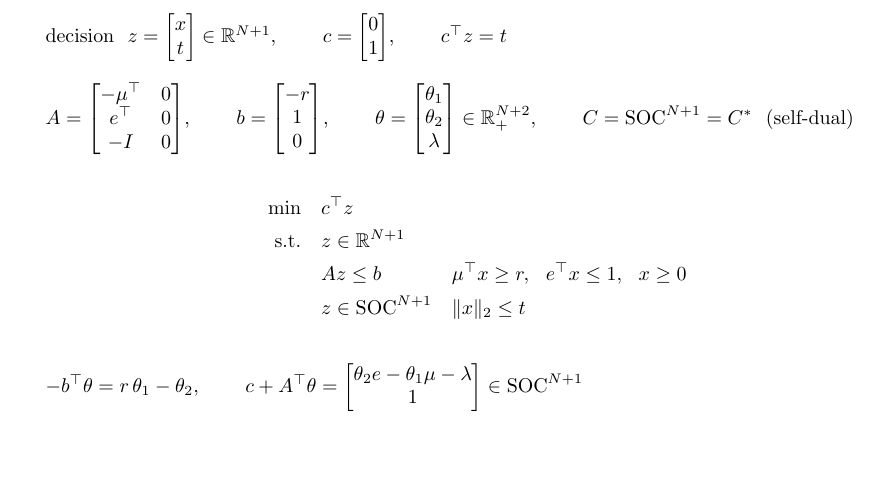
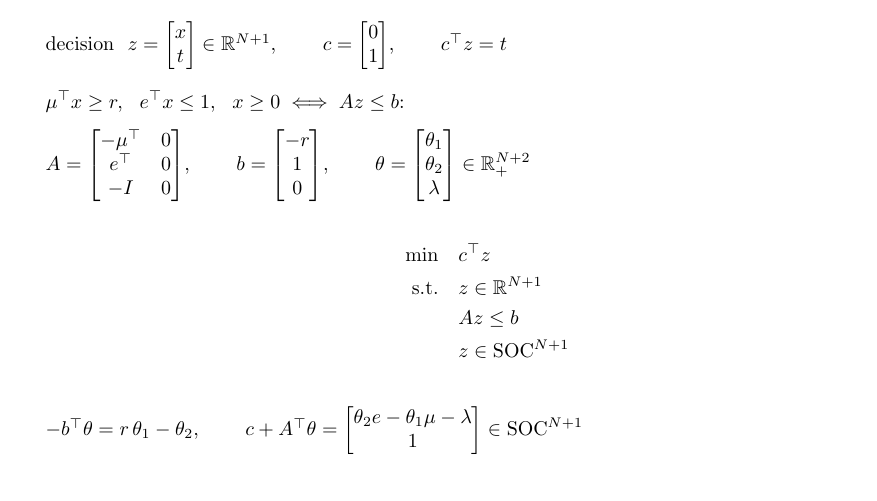
Before and after one commit to hankpark0706/AD7031, a LaTeX document (lecture-notes/OUU_week06_note.tex): part of page 7 of 7, cut so that both start at the same text, the shorter picture padded with empty space. Compiled offline with pdfLaTeX.

Commit message:
Week 6 note: tidy Example 2 per markup
"= C* (self-dual)" joins the SOC line; the constraints are stated once as
"mu'x >= r, e'x <= 1, x >= 0 <=> Az <= b" above A and b; the program itself
carries no side notes.

Co-Authored-By: Claude Opus 5.5 <noreply@anthropic.com>

```diff
--- a/lecture-notes/OUU_week06_note.tex
+++ b/lecture-notes/OUU_week06_note.tex
@@ -587,25 +587,28 @@ $\begin{aligned}
 \textbf{Example 2:} \ portfolio, minimum variance \ --- for simplicity, \ $\Sigma = I$
 \vspace{8pt}
 
-\quad hence \ $\sqrt{x^{\top}\Sigma\, x} = \sqrt{x^{\top}x} = \|x\|_2 \le t \iff (x, t) \in \mathrm{SOC}^{N+1}$
+\quad hence \ $\sqrt{x^{\top}\Sigma\, x} = \sqrt{x^{\top}x} = \|x\|_2 \le t \iff (x, t) \in \mathrm{SOC}^{N+1} = C^*$
+\ (self-dual)
 \vspace{8pt}
 
 \quad decision \ $z = \begin{bmatrix} x \\ t \end{bmatrix} \in \mathbb{R}^{N+1}$, \qquad
 $c = \begin{bmatrix} 0 \\ 1 \end{bmatrix}$, \qquad $c^{\top}z = t$
 \vspace{8pt}
 
+\quad $\mu^{\top}x \ge r, \ \ e^{\top}x \le 1, \ \ x \ge 0 \iff Az \le b$:
+\vspace{6pt}
+
 \quad $A = \begin{bmatrix} -\mu^{\top} & 0 \\ e^{\top} & 0 \\ -I & 0 \end{bmatrix}$, \qquad
 $b = \begin{bmatrix} -r \\ 1 \\ 0 \end{bmatrix}$, \qquad
-$\theta = \begin{bmatrix} \theta_1 \\ \theta_2 \\ \lambda \end{bmatrix} \in \mathbb{R}^{N+2}_+$,
-\qquad $C = \mathrm{SOC}^{N+1} = C^*$ \ (self-dual)
+$\theta = \begin{bmatrix} \theta_1 \\ \theta_2 \\ \lambda \end{bmatrix} \in \mathbb{R}^{N+2}_+$
 \vspace{8pt}
 
 \begin{center}
 $\begin{aligned}
   \min\quad & c^{\top}z \\
   \text{s.t.}\quad & z \in \mathbb{R}^{N+1} \\
-                   & Az \le b && \mu^{\top}x \ge r, \ \ e^{\top}x \le 1, \ \ x \ge 0 \\
-                   & z \in \mathrm{SOC}^{N+1} && \|x\|_2 \le t
+                   & Az \le b \\
+                   & z \in \mathrm{SOC}^{N+1}
 \end{aligned}$
 \end{center}
 \vspace{8pt}
```
Also changed, not shown: lecture-notes/OUU_week06_note.pdf.
